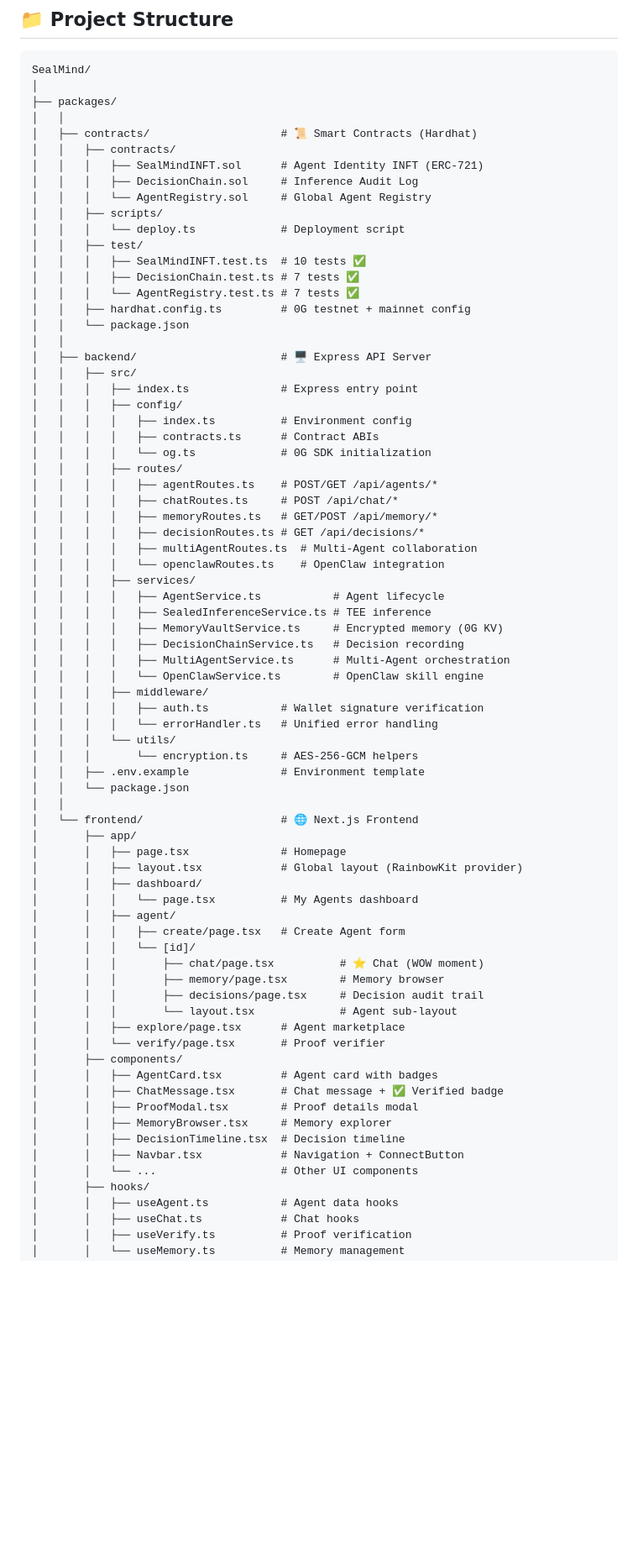
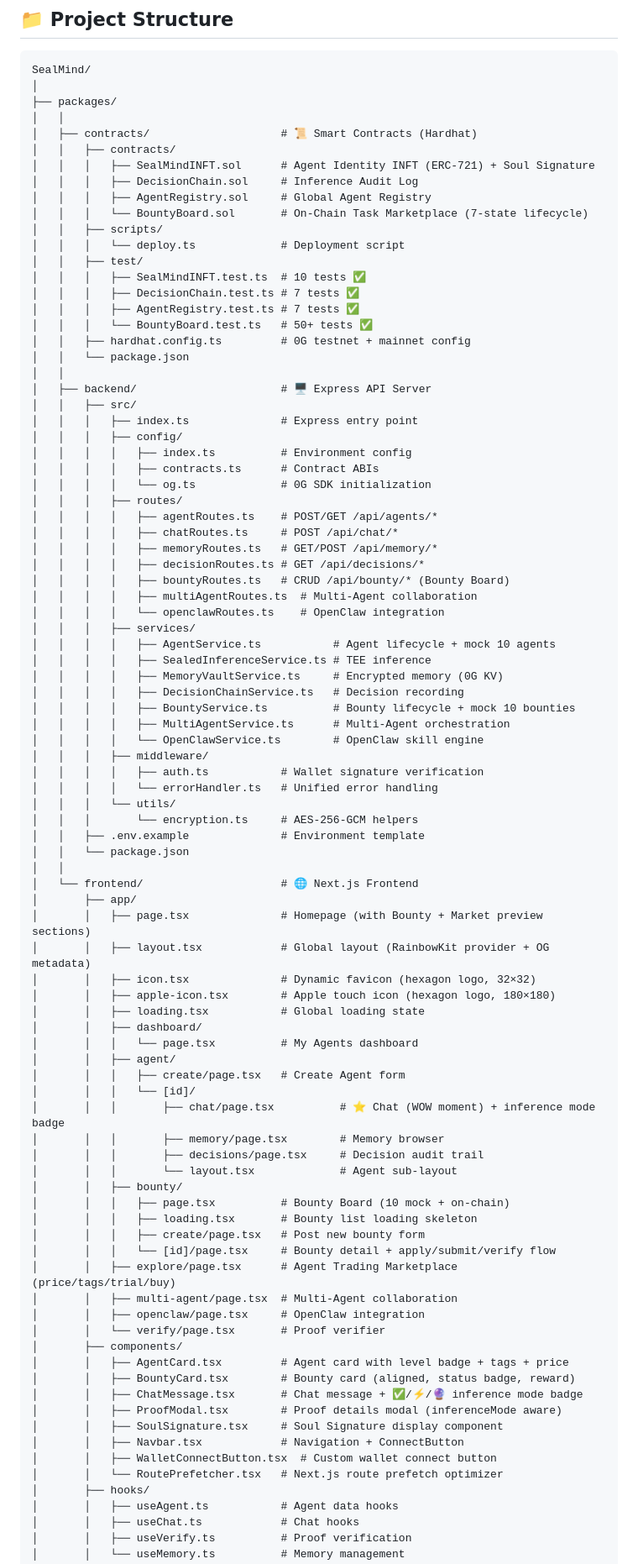
Before and after one commit to henrymartin262/AIsphere, a Markdown page: README.md, the part around one of its changes. Shown at 84% size. Drawn GitHub-style; blank space fills up the shorter version.

Commit message:
docs: update README to v2.0 — Bounty Board, Agent Marketplace, Soul Signature, 78 tests

```diff
--- a/README.md
+++ b/README.md
@@ -294,15 +316,17 @@ SealMind/
 │   │
 │   ├── contracts/                    # 📜 Smart Contracts (Hardhat)
 │   │   ├── contracts/
-│   │   │   ├── SealMindINFT.sol      # Agent Identity INFT (ERC-721)
+│   │   │   ├── SealMindINFT.sol      # Agent Identity INFT (ERC-721) + Soul Signature
 │   │   │   ├── DecisionChain.sol     # Inference Audit Log
-│   │   │   └── AgentRegistry.sol     # Global Agent Registry
+│   │   │   ├── AgentRegistry.sol     # Global Agent Registry
+│   │   │   └── BountyBoard.sol       # On-Chain Task Marketplace (7-state lifecycle)
 │   │   ├── scripts/
 │   │   │   └── deploy.ts             # Deployment script
 │   │   ├── test/
 │   │   │   ├── SealMindINFT.test.ts  # 10 tests ✅
 │   │   │   ├── DecisionChain.test.ts # 7 tests ✅
-│   │   │   └── AgentRegistry.test.ts # 7 tests ✅
+│   │   │   ├── AgentRegistry.test.ts # 7 tests ✅
+│   │   │   └── BountyBoard.test.ts   # 50+ tests ✅
 │   │   ├── hardhat.config.ts         # 0G testnet + mainnet config
 │   │   └── package.json
 │   │
@@ -318,13 +342,15 @@ SealMind/
 │   │   │   │   ├── chatRoutes.ts     # POST /api/chat/*
 │   │   │   │   ├── memoryRoutes.ts   # GET/POST /api/memory/*
 │   │   │   │   ├── decisionRoutes.ts # GET /api/decisions/*
+│   │   │   │   ├── bountyRoutes.ts   # CRUD /api/bounty/* (Bounty Board)
 │   │   │   │   ├── multiAgentRoutes.ts  # Multi-Agent collaboration
 │   │   │   │   └── openclawRoutes.ts    # OpenClaw integration
 │   │   │   ├── services/
-│   │   │   │   ├── AgentService.ts           # Agent lifecycle
+│   │   │   │   ├── AgentService.ts           # Agent lifecycle + mock 10 agents
 │   │   │   │   ├── SealedInferenceService.ts # TEE inference
 │   │   │   │   ├── MemoryVaultService.ts     # Encrypted memory (0G KV)
 │   │   │   │   ├── DecisionChainService.ts   # Decision recording
+│   │   │   │   ├── BountyService.ts          # Bounty lifecycle + mock 10 bounties
 │   │   │   │   ├── MultiAgentService.ts      # Multi-Agent orchestration
 │   │   │   │   └── OpenClawService.ts        # OpenClaw skill engine
 │   │   │   ├── middleware/
@@ -337,27 +363,38 @@ SealMind/
 │   │
 │   └── frontend/                     # 🌐 Next.js Frontend
 │       ├── app/
-│       │   ├── page.tsx              # Homepage
-│       │   ├── layout.tsx            # Global layout (RainbowKit provider)
+│       │   ├── page.tsx              # Homepage (with Bounty + Market preview sections)
+│       │   ├── layout.tsx            # Global layout (RainbowKit provider + OG metadata)
+│       │   ├── icon.tsx              # Dynamic favicon (hexagon logo, 32×32)
+│       │   ├── apple-icon.tsx        # Apple touch icon (hexagon logo, 180×180)
+│       │   ├── loading.tsx           # Global loading state
 │       │   ├── dashboard/
 │       │   │   └── page.tsx          # My Agents dashboard
 │       │   ├── agent/
 │       │   │   ├── create/page.tsx   # Create Agent form
 │       │   │   └── [id]/
-│       │   │       ├── chat/page.tsx          # ⭐ Chat (WOW moment)
+│       │   │       ├── chat/page.tsx          # ⭐ Chat (WOW moment) + inference mode badge
 │       │   │       ├── memory/page.tsx        # Memory browser
 │       │   │       ├── decisions/page.tsx     # Decision audit trail
 │       │   │       └── layout.tsx             # Agent sub-layout
-│       │   ├── explore/page.tsx      # Agent marketplace
+│       │   ├── bounty/
+│       │   │   ├── page.tsx          # Bounty Board (10 mock + on-chain)
+│       │   │   ├── loading.tsx       # Bounty list loading skeleton
+│       │   │   ├── create/page.tsx   # Post new bounty form
+│       │   │   └── [id]/page.tsx     # Bounty detail + apply/submit/verify flow
+│       │   ├── explore/page.tsx      # Agent Trading Marketplace (price/tags/trial/buy)
+│       │   ├── multi-agent/page.tsx  # Multi-Agent collaboration
+│       │   ├── openclaw/page.tsx     # OpenClaw integration
 │       │   └── verify/page.tsx       # Proof verifier
 │       ├── components/
-│       │   ├── AgentCard.tsx         # Agent card with badges
-│       │   ├── ChatMessage.tsx       # Chat message + ✅ Verified badge
-│       │   ├── ProofModal.tsx        # Proof details modal
-│       │   ├── MemoryBrowser.tsx     # Memory explorer
-│       │   ├── DecisionTimeline.tsx  # Decision timeline
+│       │   ├── AgentCard.tsx         # Agent card with level badge + tags + price
+│       │   ├── BountyCard.tsx        # Bounty card (aligned, status badge, reward)
+│       │   ├── ChatMessage.tsx       # Chat message + ✅/⚡/🔮 inference mode badge
+│       │   ├── ProofModal.tsx        # Proof details modal (inferenceMode aware)
+│       │   ├── SoulSignature.tsx     # Soul Signature display component
 │       │   ├── Navbar.tsx            # Navigation + ConnectButton
-│       │   └── ...                   # Other UI components
+│       │   ├── WalletConnectButton.tsx  # Custom wallet connect button
+│       │   └── RoutePrefetcher.tsx   # Next.js route prefetch optimizer
 │       ├── hooks/
 │       │   ├── useAgent.ts           # Agent data hooks
 │       │   ├── useChat.ts            # Chat hooks
```
Also changed, not shown: other parts of README.md (+60 -17 lines).
